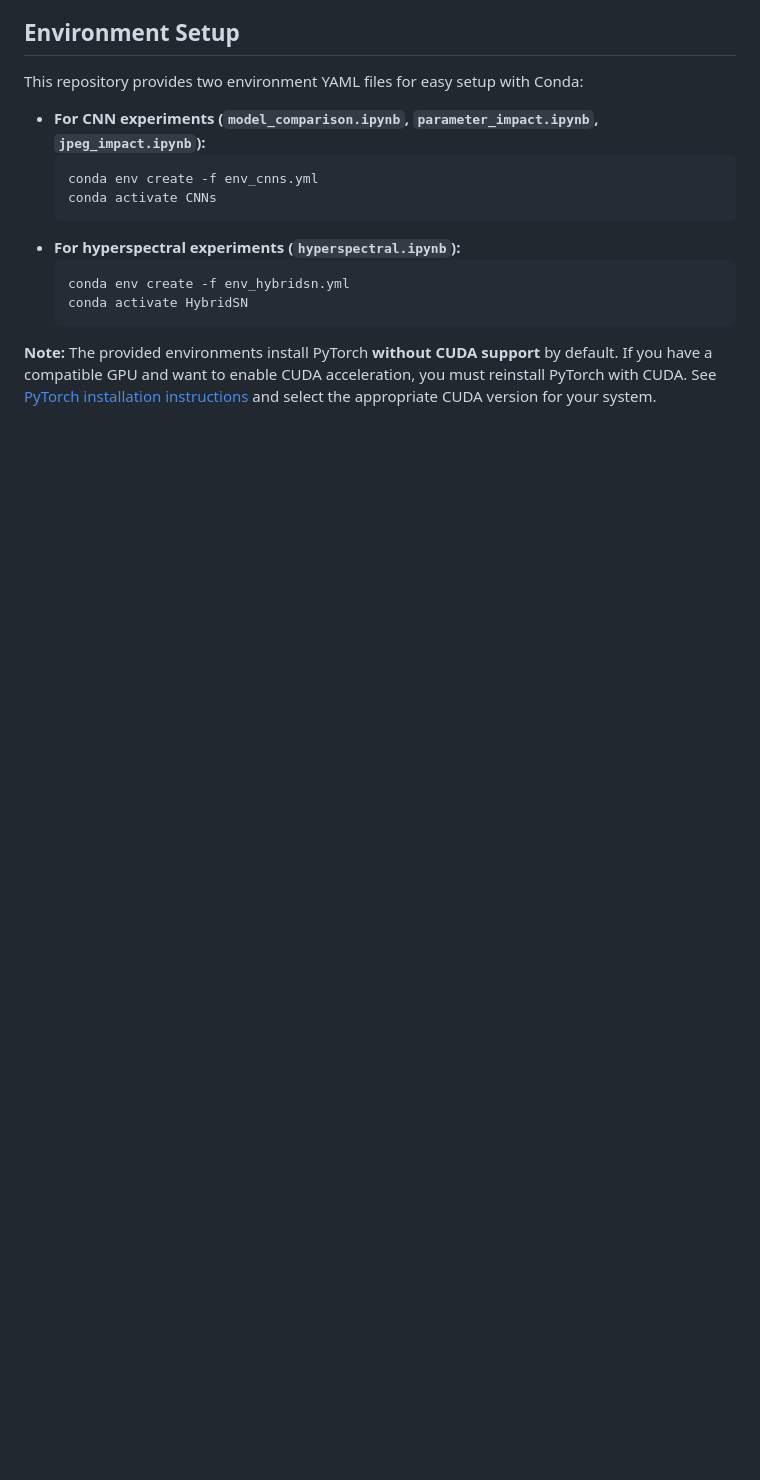
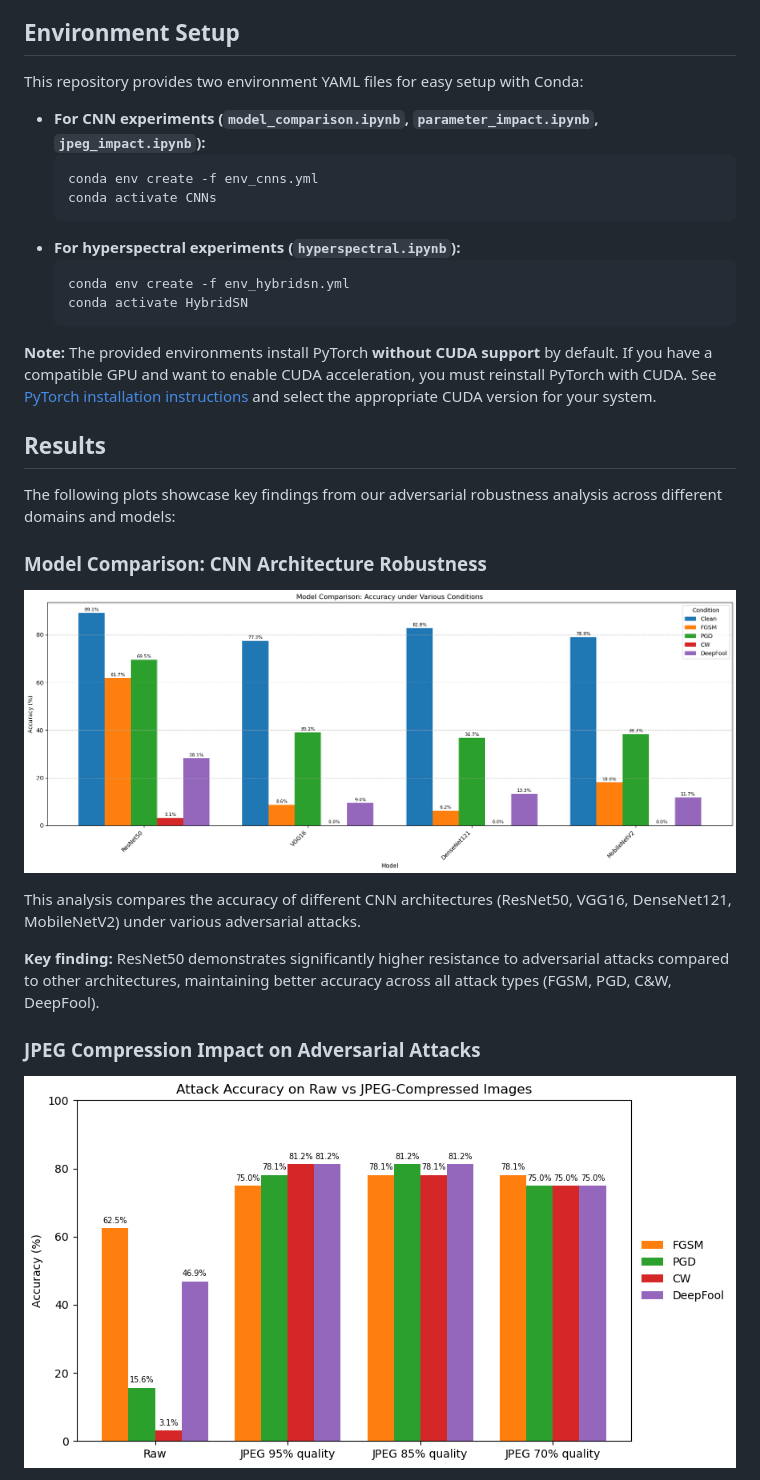
Before and after one commit to f4rys/Cross-Domain-Adversarial-Analysis, a Markdown page: README.md, the part around the change printed below. Drawn GitHub-style; pictures changed too: results/jpeg_impact.png (added), results/model_comparison.png (added); blank space fills up the shorter version.

Commit message:
Update README with analysis results

```diff
--- a/README.md
+++ b/README.md
@@ -40,3 +40,17 @@ This repository provides two environment YAML files for easy setup with Conda:
 **Note:**
 The provided environments install PyTorch **without CUDA support** by default. If you have a compatible GPU and want to enable CUDA acceleration, you must reinstall PyTorch with CUDA. See [PyTorch installation instructions](https://pytorch.org/get-started/locally/) and select the appropriate CUDA version for your system.
 
+## Results
+
+The following plots showcase key findings from our adversarial robustness analysis across different domains and models:
+
+### Model Comparison: CNN Architecture Robustness
+![Model Comparison](results/model_comparison.png)
+
+This analysis compares the accuracy of different CNN architectures (ResNet50, VGG16, DenseNet121, MobileNetV2) under various adversarial attacks.
+
+**Key finding:** ResNet50 demonstrates significantly higher resistance to adversarial attacks compared to other architectures, maintaining better accuracy across all attack types (FGSM, PGD, C&W, DeepFool).
+
+### JPEG Compression Impact on Adversarial Attacks
+![JPEG Impact](results/jpeg_impact.png)
+
```
Also changed, not shown: other parts of README.md (+12 -0 lines), results/IP_RGB_origin.jpg (deleted), results/IP_gt.jpg (deleted), results/hybridsn.png (added).
